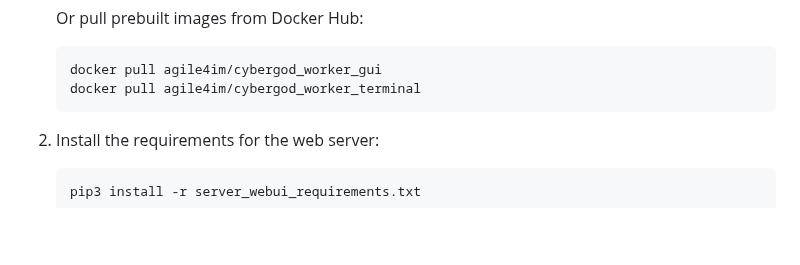
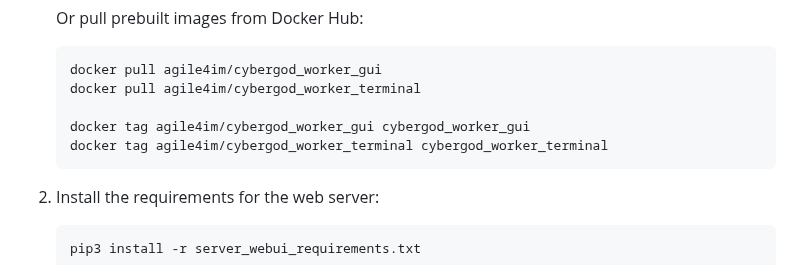
Before and after one commit to James4Ever0/agi_computer_control, a Markdown page: web_gui_terminal_recorder/README.md, the part around the change. Rendered like a GitHub page; blank space fills up the shorter version.

Commit message:
add commands for tagging pulled images for compatibility

````diff
--- a/web_gui_terminal_recorder/README.md
+++ b/web_gui_terminal_recorder/README.md
@@ -28,6 +28,9 @@ The web server launches two docker containers (workers) running ttyd/novnc and r
     ```bash
     docker pull agile4im/cybergod_worker_gui
     docker pull agile4im/cybergod_worker_terminal
+
+    docker tag agile4im/cybergod_worker_gui cybergod_worker_gui
+    docker tag agile4im/cybergod_worker_terminal cybergod_worker_terminal
     ```
 
 2. Install the requirements for the web server:
````
